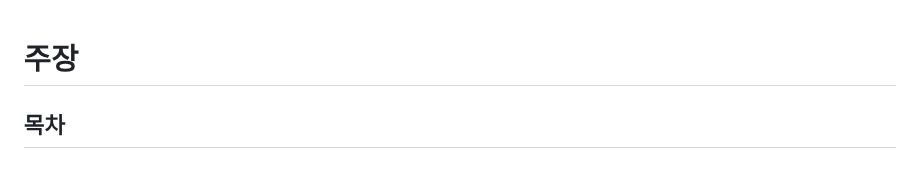
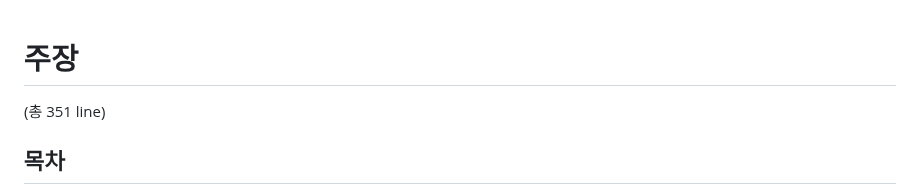
Before and after one commit to FarAway6834/unbeauty, a Markdown page: privateNote/MAD/주장.md, the part around the change. GitHub-like rendering.

Commit message:
주장.md 업데이트

```diff
--- a/privateNote/MAD/주장.md
+++ b/privateNote/MAD/주장.md
@@ -1,4 +1,6 @@
 # 주장
+
+(총 351 line)
 
 ## 목차
 
```
